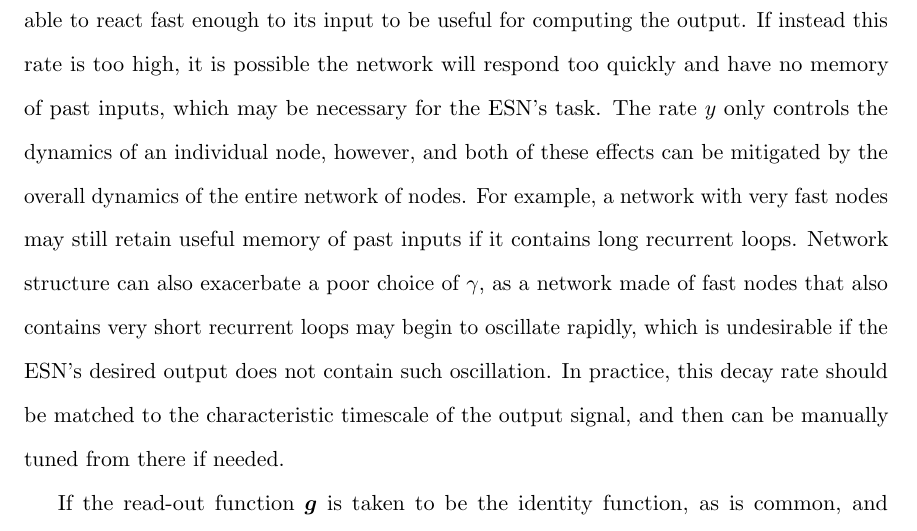
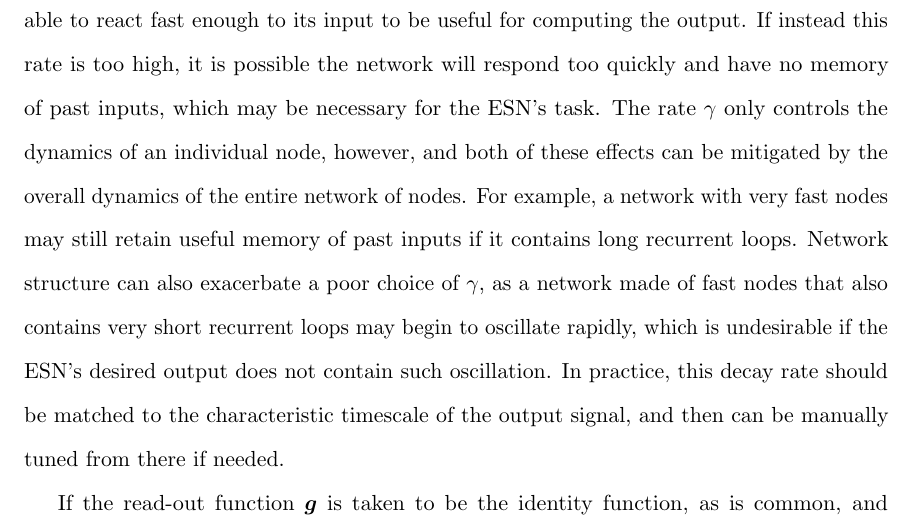
Before and after one commit to agrif/thesis, a LaTeX thesis (thesis.tex, which reads 2-reservoir-computing.tex): part of page 28 of 99, cut so that both start at the same text. Compiled offline with pdfLaTeX.

Commit message:
typo -- s/y/\gamma/

```diff
--- a/2-reservoir-computing.tex
+++ b/2-reservoir-computing.tex
@@ -288,7 +288,7 @@ if this decay rate is too slow then the network will not be able to
 react fast enough to its input to be useful for computing the
 output. If instead this rate is too high, it is possible the network
 will respond too quickly and have no memory of past inputs, which may
-be necessary for the ESN's task.  The rate $y$ only controls the
+be necessary for the ESN's task.  The rate $\gamma$ only controls the
 dynamics of an individual node, however, and both of these effects can
 be mitigated by the overall dynamics of the entire network of
 nodes. For example, a network with very fast nodes may still retain
```
